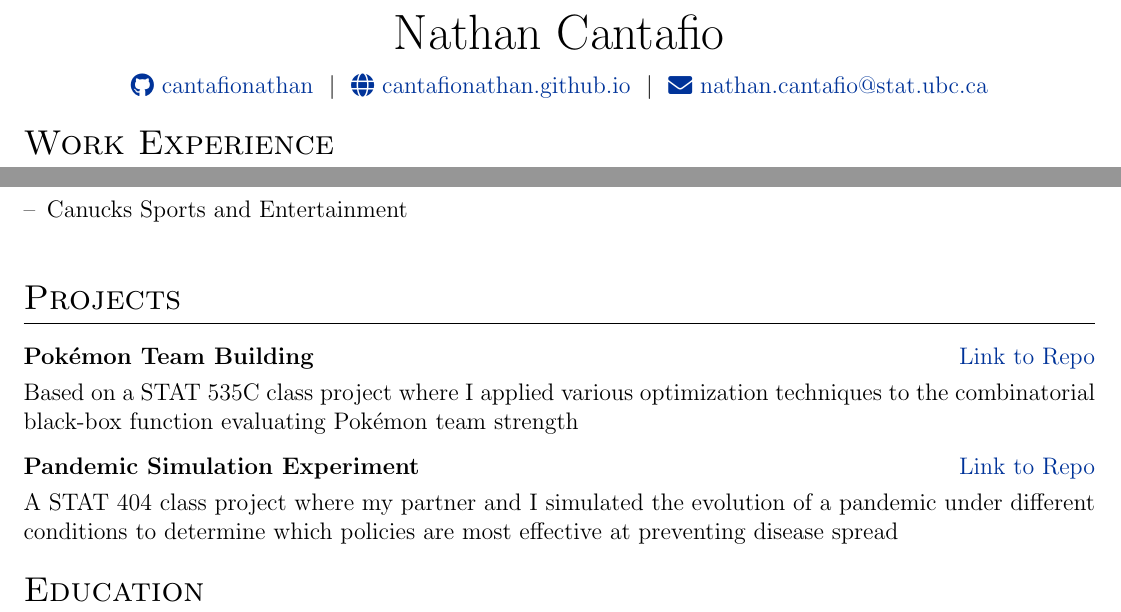
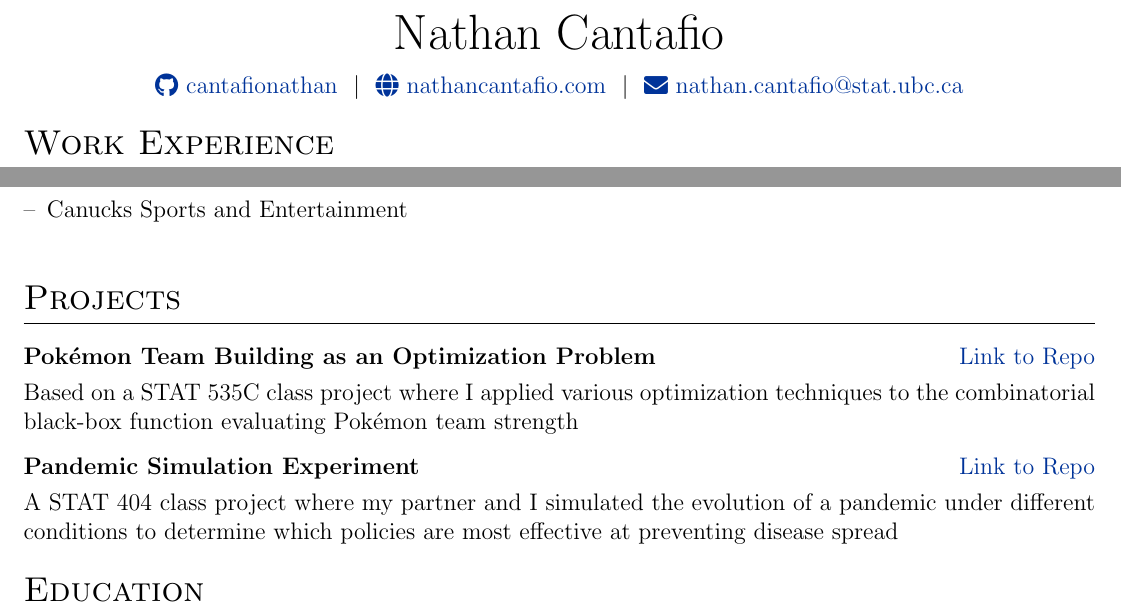
Before and after one commit to cantafionathan/cantafionathan.github.io, a LaTeX CV (cv/cv.tex): two parts of the page, joined at a grey line, cut so that both start at the same text. Compiled offline with pdfLaTeX.

Commit message:
updated cv

```diff
--- a/cv/cv.tex
+++ b/cv/cv.tex
@@ -145,7 +145,7 @@
 \Huge{Nathan Cantafio} \\[7.5pt]
 \href{https://github.com/cantafionathan}{\raisebox{-0.05\height}\faGithub\ cantafionathan} \ $|$ \
 %\href{https://linkedin.com/in/username}{\raisebox{-0.05\height}\faLinkedin\ username} \ $|$ \
-\href{https://cantafionathan.github.io/}{\raisebox{-0.05\height}\faGlobe \ cantafionathan.github.io} \ $|$ \
+\href{https://nathancantafio.com/}{\raisebox{-0.05\height}\faGlobe \ nathancantafio.com} \ $|$ \
 \href{mailto:nathan.cantafio@stat.ubc.ca}{\raisebox{-0.05\height}\faEnvelope \ nathan.cantafio@stat.ubc.ca} \
 %\href{tel:+000000000000}{\raisebox{-0.05\height}\faMobile \ +00.00.000.000} \\
 \end{tabularx}
@@ -182,7 +182,7 @@
 \section{Projects}
 
 \begin{tabularx}{\linewidth}{ @{}l r@{} }
-\textbf{Pok\'emon Team Building} & \hfill \href{https://github.com/cantafionathan/pokemon}{Link to Repo} \\[3.75pt]
+\textbf{Pok\'emon Team Building as an Optimization Problem} & \hfill \href{https://github.com/cantafionathan/pokemon}{Link to Repo} \\[3.75pt]
 \multicolumn{2}{@{}X@{}}{Based on a STAT 535C class project where I applied various optimization techniques to the combinatorial black-box function evaluating Pok\'emon team strength}  \\
 \end{tabularx}
 
```
Also changed, not shown: cv/cv.pdf, 3 other files.
